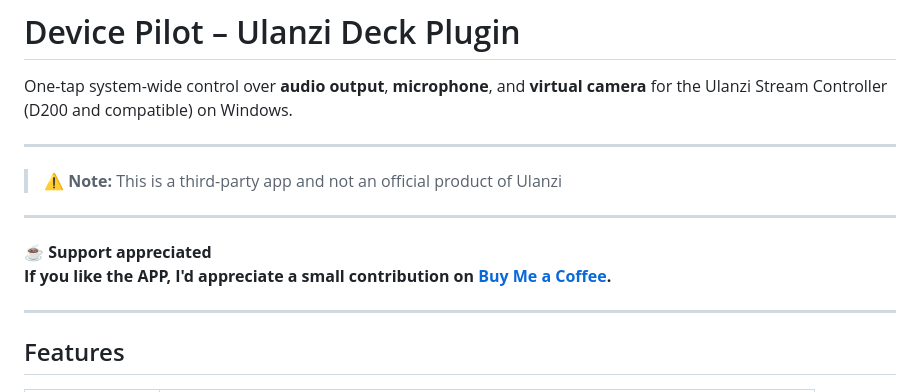
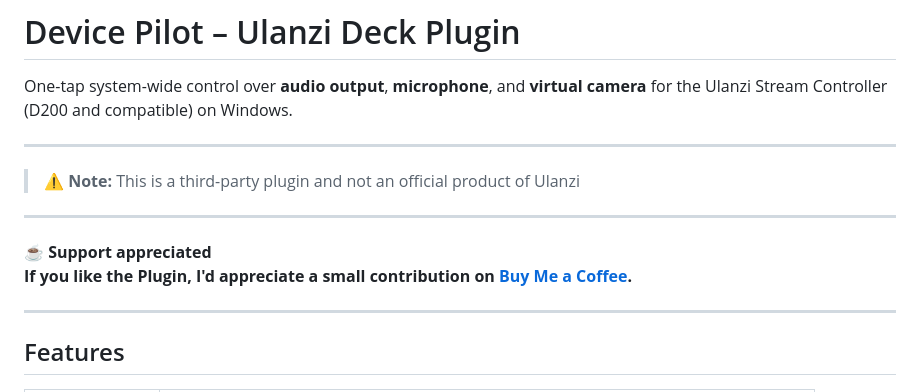
Before and after one commit to Walfrosch92/DevicePilot-by-Walfrosch92, a Markdown page: README.md, the part around the change. Rendered like a GitHub page.

Commit message:
Update README for plugin terminology and support

```diff
--- a/README.md
+++ b/README.md
@@ -4,12 +4,12 @@ One-tap system-wide control over **audio output**, **microphone**, and **virtual
 
 ---
 
-> ⚠️ **Note:** This is a third-party app and not an official product of Ulanzi
+> ⚠️ **Note:** This is a third-party plugin and not an official product of Ulanzi
 
 ---
 
 ☕ **Support appreciated**
-**If you like the APP, I'd appreciate a small contribution on [Buy Me a Coffee](https://buymeacoffee.com/walfrosch92).**
+**If you like the Plugin, I'd appreciate a small contribution on [Buy Me a Coffee](https://buymeacoffee.com/walfrosch92).**
 
 ---
 
```
